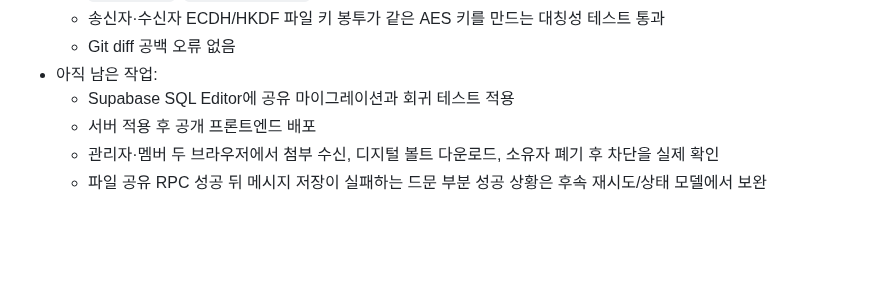
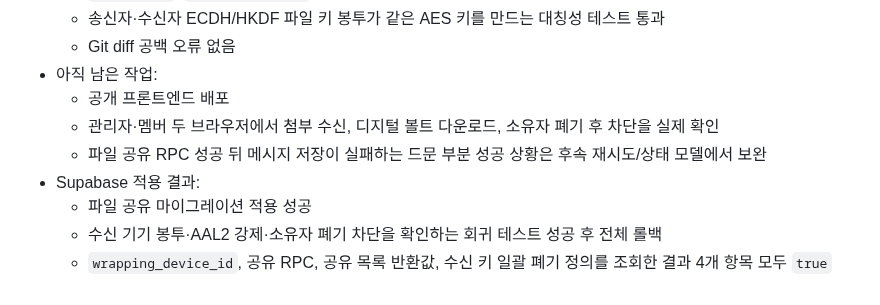
Before and after one commit to groot512/the-vault-landing, a Markdown page: 작업순서 및 작업기록.MD, the part around the change. Rendered like a GitHub page; blank space fills up the shorter version.

Commit message:
docs: record vault file sharing verification

```diff
--- a/작업순서 및 작업기록.MD
+++ b/작업순서 및 작업기록.MD
@@ -834,7 +834,10 @@ Windows에서도 LF 줄바꿈을 사용한다. 한 장비에서만 파일명 대
   - 송신자·수신자 ECDH/HKDF 파일 키 봉투가 같은 AES 키를 만드는 대칭성 테스트 통과
   - Git diff 공백 오류 없음
 - 아직 남은 작업:
-  - Supabase SQL Editor에 공유 마이그레이션과 회귀 테스트 적용
-  - 서버 적용 후 공개 프론트엔드 배포
+  - 공개 프론트엔드 배포
   - 관리자·멤버 두 브라우저에서 첨부 수신, 디지털 볼트 다운로드, 소유자 폐기 후 차단을 실제 확인
   - 파일 공유 RPC 성공 뒤 메시지 저장이 실패하는 드문 부분 성공 상황은 후속 재시도/상태 모델에서 보완
+- Supabase 적용 결과:
+  - 파일 공유 마이그레이션 적용 성공
+  - 수신 기기 봉투·AAL2 강제·소유자 폐기 차단을 확인하는 회귀 테스트 성공 후 전체 롤백
+  - `wrapping_device_id`, 공유 RPC, 공유 목록 반환값, 수신 키 일괄 폐기 정의를 조회한 결과 4개 항목 모두 `true`
```
